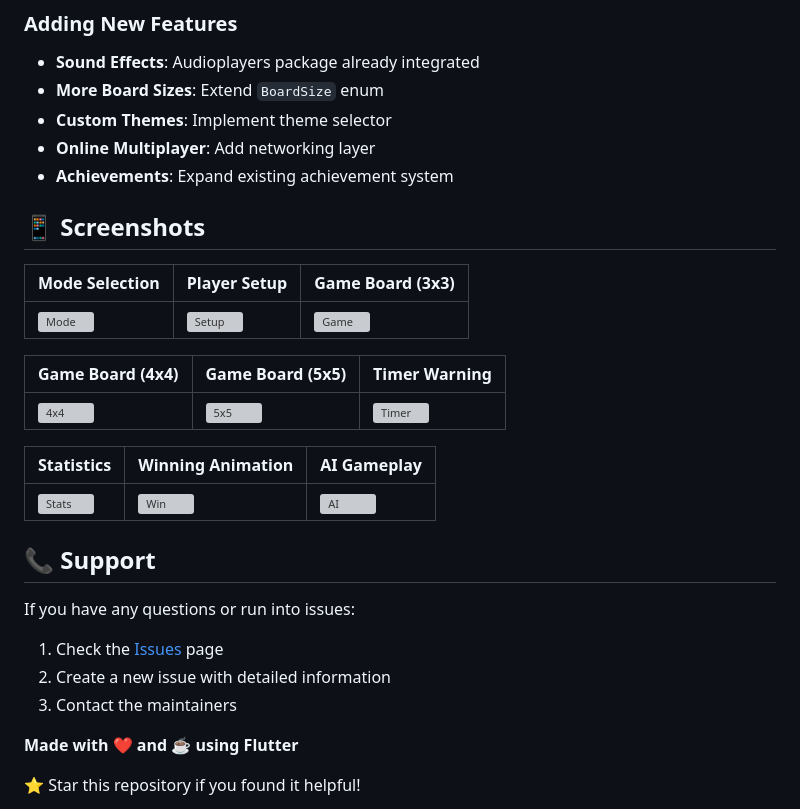
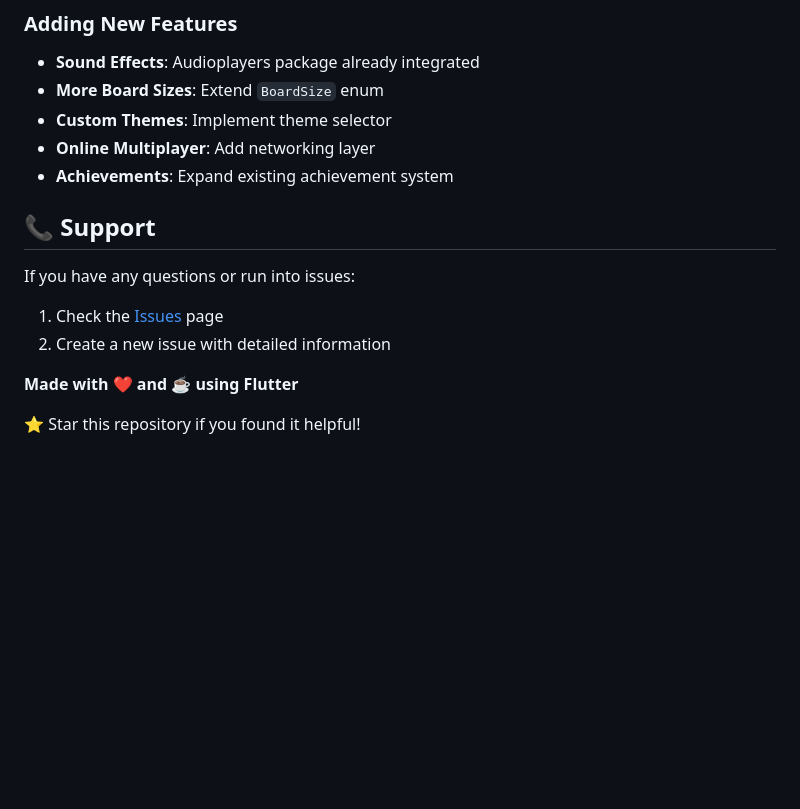
Before and after one commit to kanizadev/p002, a Markdown page: README.md, the part around one of its changes. Rendered like a GitHub page; blank space fills up the shorter version; grey boxes are pictures that could not be loaded.

```diff
--- a/README.md
+++ b/README.md
@@ -144,20 +148,6 @@ color: const Color(0xFF3A5037) // Dark olive (secondary)
 - **Online Multiplayer**: Add networking layer
 - **Achievements**: Expand existing achievement system
 
-## 📱 Screenshots
-
-| Mode Selection | Player Setup | Game Board (3x3) |
-|----------------|--------------|------------------|
-| ![Mode](screenshots/mode-selection.png) | ![Setup](screenshots/player-setup.png) | ![Game](screenshots/game-3x3.png) |
-
-| Game Board (4x4) | Game Board (5x5) | Timer Warning |
-|------------------|------------------|---------------|
-| ![4x4](screenshots/game-4x4.png) | ![5x5](screenshots/game-5x5.png) | ![Timer](screenshots/timer-warning.png) |
-
-| Statistics | Winning Animation | AI Gameplay |
-|------------|-------------------|-------------|
-| ![Stats](screenshots/statistics.png) | ![Win](screenshots/winning.png) | ![AI](screenshots/ai-game.png) |
-
 
 ## 📞 Support
 
@@ -165,8 +155,6 @@ If you have any questions or run into issues:
 
 1. Check the [Issues](https://github.com/kanizadev/p002/issues) page
 2. Create a new issue with detailed information
-3. Contact the maintainers
-
 
 
 **Made with ❤️ and ☕ using Flutter**
```
Also changed, not shown: other parts of README.md (+4 -0 lines).
